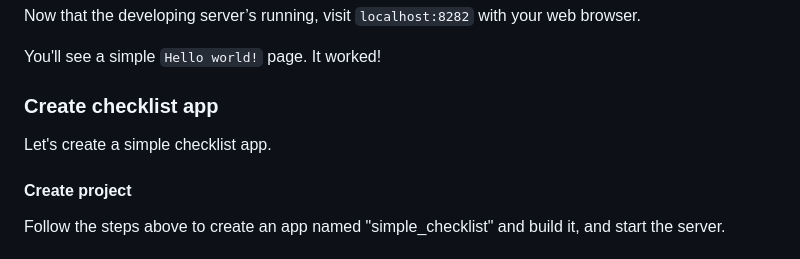
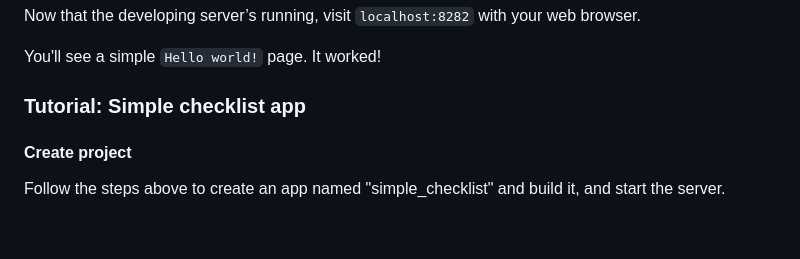
Before and after one commit to timomono/sgen, a Markdown page: README.md, the part around one of its changes. Drawn GitHub-style; blank space fills up the shorter version.

```diff
--- a/README.md
+++ b/README.md
@@ -30,8 +30,7 @@ Now that the developing server’s running, visit `localhost:8282` with your web
 
 You'll see a simple `Hello world!` page. It worked!
 
-### Create checklist app
-Let's create a simple checklist app.
+### Tutorial: Simple checklist app
 #### Create project
 Follow the steps above to create an app named "simple_checklist" and build it, and start the server.
 #### Write template
```
Also changed, not shown: other parts of README.md (+0 -2 lines).
